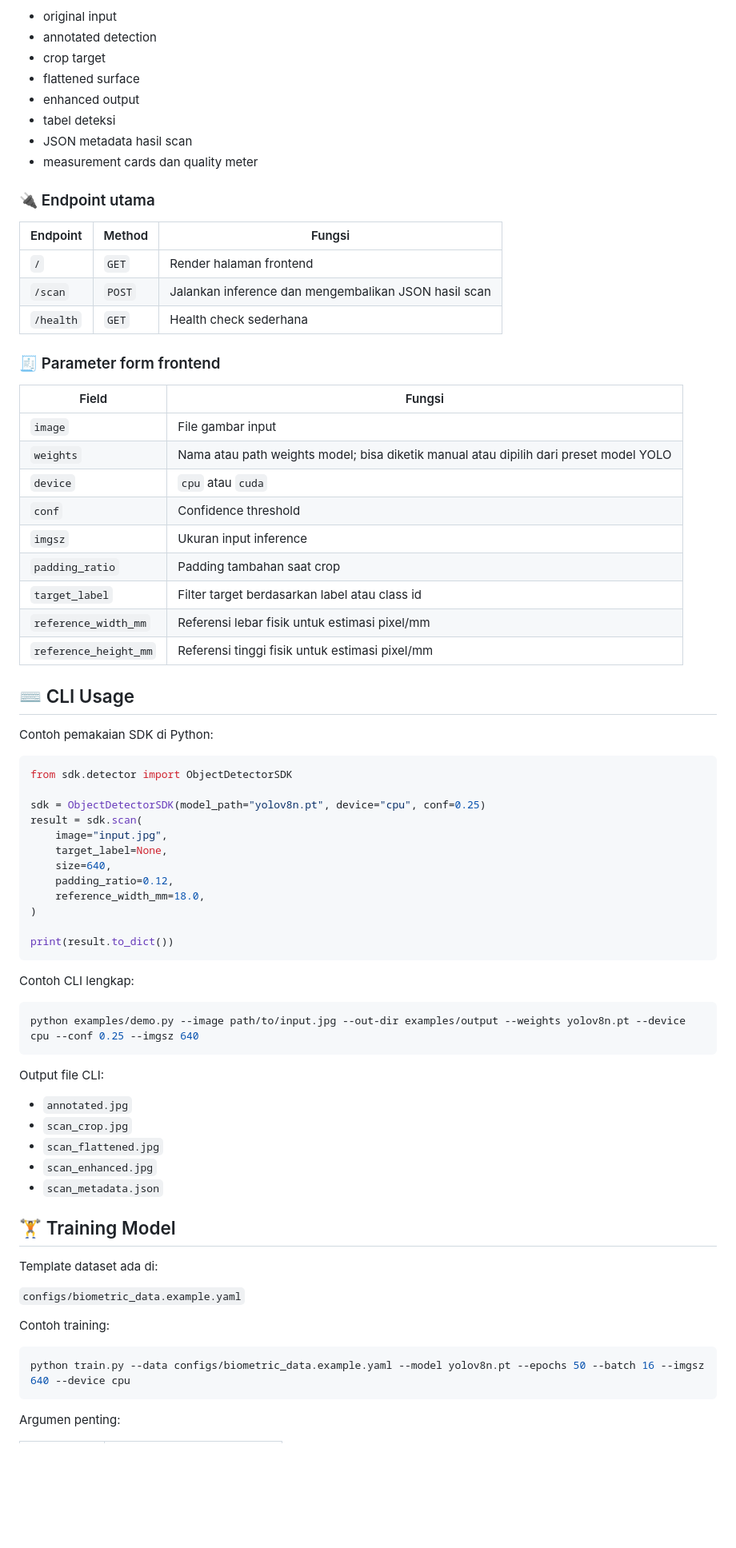
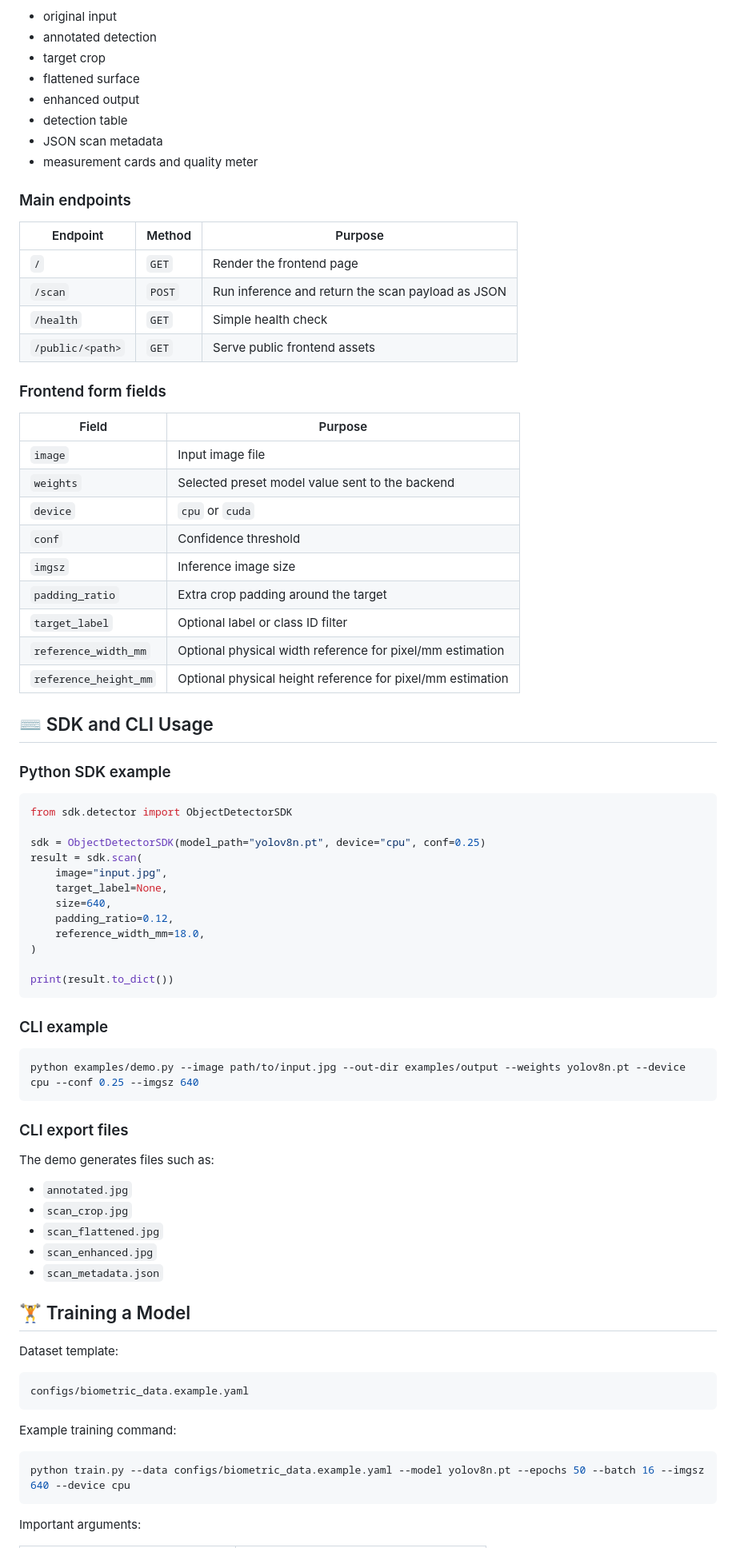
Before and after one commit to ravano-2464/Machine-Learning-Python, a Markdown page: README.md, the part around one of its changes. Shown at 80% size. Rendered like a GitHub page; blank space fills up the shorter version.

````diff
--- a/README.md
+++ b/README.md
@@ -133,38 +142,39 @@ Web UI akan menampilkan:
 
 - original input
 - annotated detection
-- crop target
+- target crop
 - flattened surface
 - enhanced output
-- tabel deteksi
-- JSON metadata hasil scan
-- measurement cards dan quality meter
+- detection table
+- JSON scan metadata
+- measurement cards and quality meter
 
-### 🔌 Endpoint utama
+### Main endpoints
 
-| Endpoint | Method | Fungsi |
+| Endpoint | Method | Purpose |
 | --- | --- | --- |
-| `/` | `GET` | Render halaman frontend |
-| `/scan` | `POST` | Jalankan inference dan mengembalikan JSON hasil scan |
-| `/health` | `GET` | Health check sederhana |
+| `/` | `GET` | Render the frontend page |
+| `/scan` | `POST` | Run inference and return the scan payload as JSON |
+| `/health` | `GET` | Simple health check |
+| `/public/<path>` | `GET` | Serve public frontend assets |
 
-### 🧾 Parameter form frontend
+### Frontend form fields
 
-| Field | Fungsi |
+| Field | Purpose |
 | --- | --- |
-| `image` | File gambar input |
-| `weights` | Nama atau path weights model; bisa diketik manual atau dipilih dari preset model YOLO |
-| `device` | `cpu` atau `cuda` |
+| `image` | Input image file |
+| `weights` | Selected preset model value sent to the backend |
+| `device` | `cpu` or `cuda` |
 | `conf` | Confidence threshold |
-| `imgsz` | Ukuran input inference |
-| `padding_ratio` | Padding tambahan saat crop |
-| `target_label` | Filter target berdasarkan label atau class id |
-| `reference_width_mm` | Referensi lebar fisik untuk estimasi pixel/mm |
-| `reference_height_mm` | Referensi tinggi fisik untuk estimasi pixel/mm |
+| `imgsz` | Inference image size |
+| `padding_ratio` | Extra crop padding around the target |
+| `target_label` | Optional label or class ID filter |
+| `reference_width_mm` | Optional physical width reference for pixel/mm estimation |
+| `reference_height_mm` | Optional physical height reference for pixel/mm estimation |
 
-## ⌨️ CLI Usage
+## ⌨️ SDK and CLI Usage
 
-Contoh pemakaian SDK di Python:
+### Python SDK example
 
 ```python
 from sdk.detector import ObjectDetectorSDK
@@ -181,13 +191,15 @@ result = sdk.scan(
 print(result.to_dict())
 ```
 
-Contoh CLI lengkap:
+### CLI example
 
 ```bash
 python examples/demo.py --image path/to/input.jpg --out-dir examples/output --weights yolov8n.pt --device cpu --conf 0.25 --imgsz 640
 ```
 
-Output file CLI:
+### CLI export files
+
+The demo generates files such as:
 
 - `annotated.jpg`
 - `scan_crop.jpg`
@@ -195,17 +207,19 @@ Output file CLI:
 - `scan_enhanced.jpg`
 - `scan_metadata.json`
 
-## 🏋️ Training Model
+## 🏋️ Training a Model
 
-Template dataset ada di:
+Dataset template:
 
-`configs/biometric_data.example.yaml`
+```text
+configs/biometric_data.example.yaml
+```
 
-Contoh training:
+Example training command:
 
 ```bash
 python train.py --data configs/biometric_data.example.yaml --model yolov8n.pt --epochs 50 --batch 16 --imgsz 640 --device cpu
 ```
 
-Argumen penting:
+Important arguments:
 
````
Also changed, not shown: other parts of README.md (+121 -102 lines).
